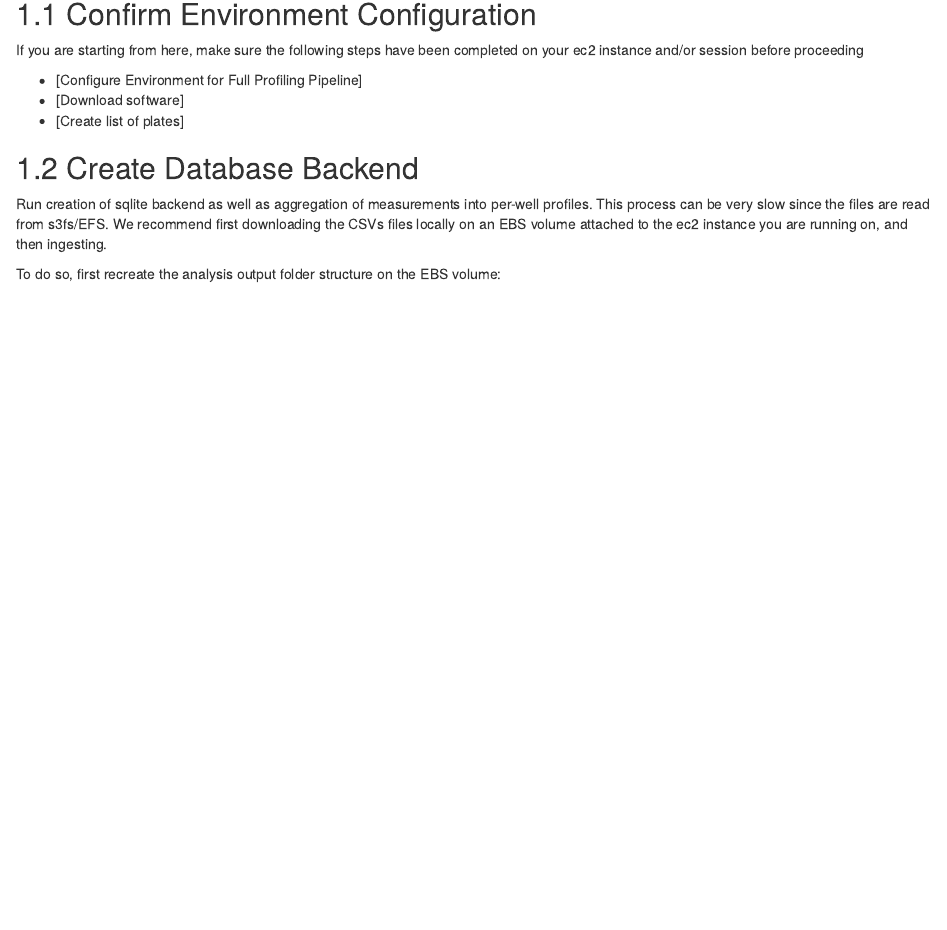
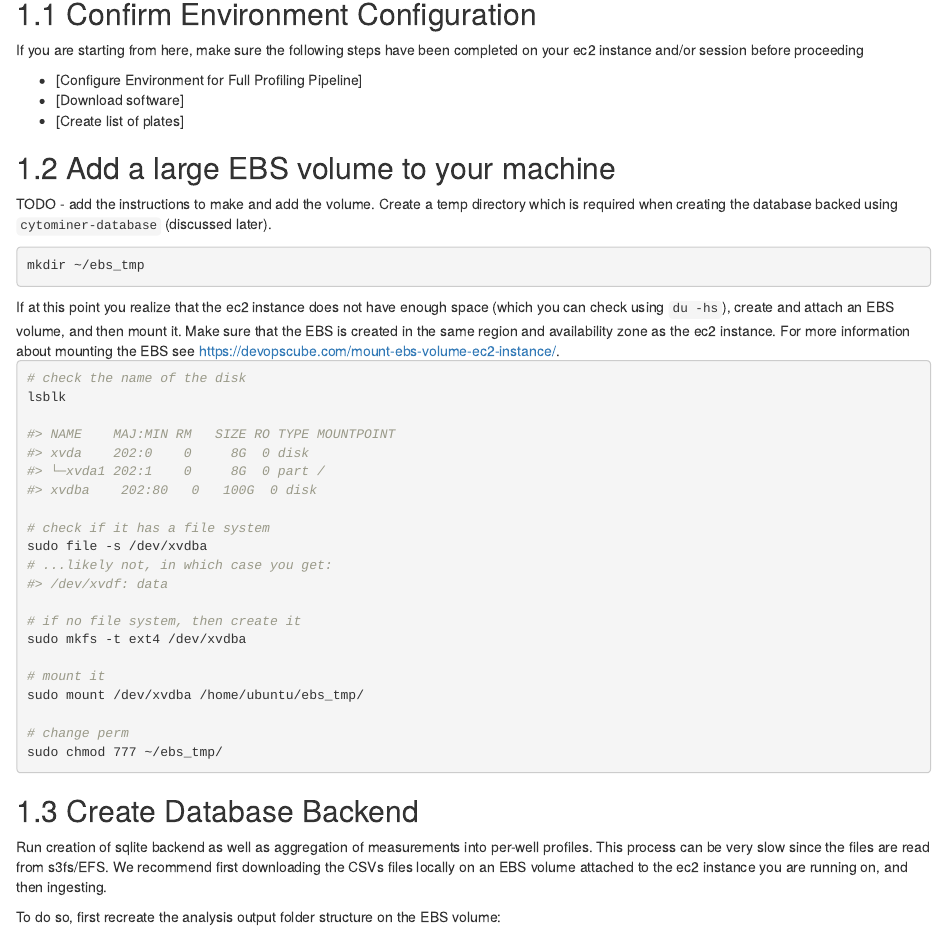
Before and after one commit to cytomining/profiling-handbook, an R Markdown document (06-create-profiles.Rmd): the page in a window 1100 px wide, from 80 px down. Rendered offline with R 4.5, knitr and Pandoc, with nearby package versions; drawn as R Markdown's standard HTML page in place of the format the file asks for.

Commit message:
Update 06-create-profiles.Rmd

````diff
--- a/06-create-profiles.Rmd
+++ b/06-create-profiles.Rmd
@@ -7,6 +7,44 @@ If you are starting from here, make sure the following steps have been completed
 * [Configure Environment for Full Profiling Pipeline]
 * [Download software]
 * [Create list of plates]
+
+## Add a large EBS volume to your machine
+TODO - add the instructions to make and add the volume.
+Create a temp directory which is required when creating the database backed using `cytominer-database` (discussed later).
+
+```sh
+mkdir ~/ebs_tmp
+```
+
+```{block2, type='rmdnote'}
+If at this point you realize that the ec2 instance does not have enough space (which you can check using `du -hs`), create and attach an EBS volume, and then mount it.
+Make sure that the EBS is created in the same region and availability zone as the ec2 instance.
+For more information about mounting the EBS see https://devopscube.com/mount-ebs-volume-ec2-instance/.
+```
+
+```sh
+# check the name of the disk
+lsblk
+
+#> NAME    MAJ:MIN RM   SIZE RO TYPE MOUNTPOINT
+#> xvda    202:0    0     8G  0 disk
+#> └─xvda1 202:1    0     8G  0 part /
+#> xvdba    202:80   0   100G  0 disk
+
+# check if it has a file system
+sudo file -s /dev/xvdba
+# ...likely not, in which case you get:
+#> /dev/xvdf: data
+
+# if no file system, then create it
+sudo mkfs -t ext4 /dev/xvdba
+
+# mount it
+sudo mount /dev/xvdba /home/ubuntu/ebs_tmp/
+
+# change perm
+sudo chmod 777 ~/ebs_tmp/
+```
 
 ## Create Database Backend
 
````
